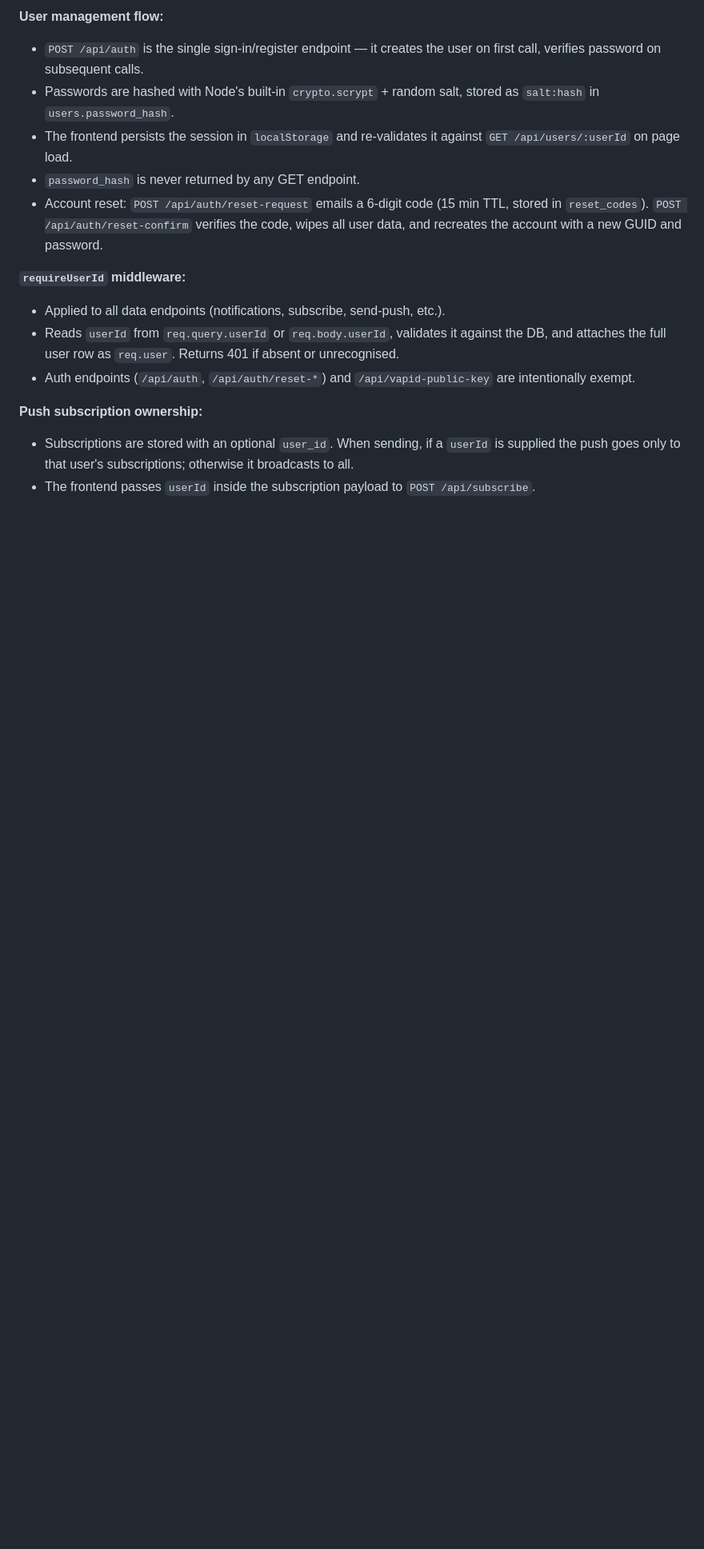
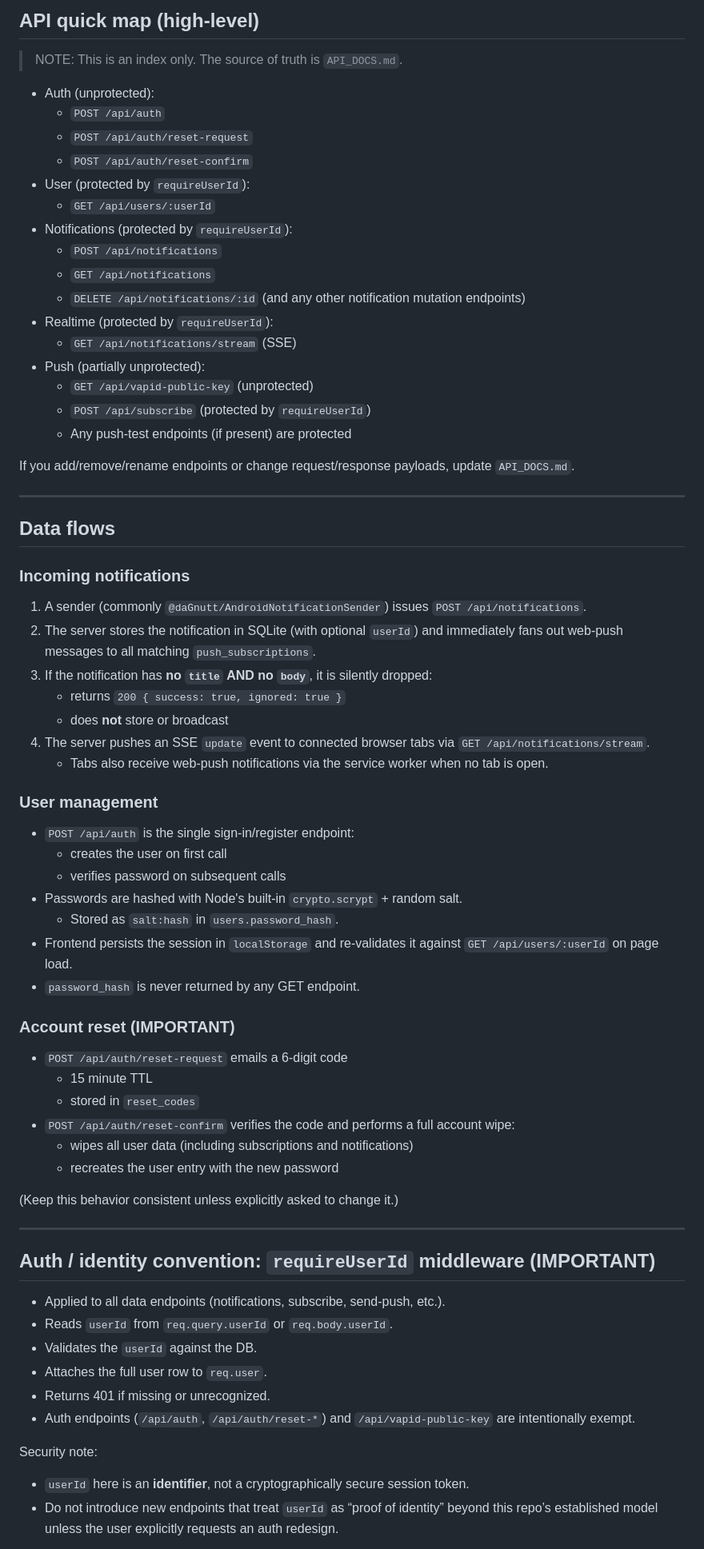
Before and after one commit to daGnutt/WebNotifications, a Markdown page: .github/copilot-instructions.md, the part around one of its changes. Shown at 80% size. Drawn GitHub-style; blank space fills up the shorter version.

```diff
--- a/.github/copilot-instructions.md
+++ b/.github/copilot-instructions.md
@@ -35,17 +69,74 @@ Android device / curl
 
-**User management flow:**
-- `POST /api/auth` is the single sign-in/register endpoint — it creates the user on first call, verifies password on subsequent calls.
-- Passwords are hashed with Node's built-in `crypto.scrypt` + random salt, stored as `salt:hash` in `users.password_hash`.
-- The frontend persists the session in `localStorage` and re-validates it against `GET /api/users/:userId` on page load.
+## API quick map (high-level)
+
+> NOTE: This is an index only. The source of truth is `API_DOCS.md`.
+
+- Auth (unprotected):
+  - `POST /api/auth`
+  - `POST /api/auth/reset-request`
+  - `POST /api/auth/reset-confirm`
+- User (protected by `requireUserId`):
+  - `GET /api/users/:userId`
+- Notifications (protected by `requireUserId`):
+  - `POST /api/notifications`
+  - `GET /api/notifications`
+  - `DELETE /api/notifications/:id` (and any other notification mutation endpoints)
+- Realtime (protected by `requireUserId`):
+  - `GET /api/notifications/stream` (SSE)
+- Push (partially unprotected):
+  - `GET /api/vapid-public-key` (unprotected)
+  - `POST /api/subscribe` (protected by `requireUserId`)
+  - Any push-test endpoints (if present) are protected
+
+If you add/remove/rename endpoints or change request/response payloads, update `API_DOCS.md`.
+
+---
+
+## Data flows
+
+### Incoming notifications
+
+1. A sender (commonly `@daGnutt/AndroidNotificationSender`) issues `POST /api/notifications`.
+2. The server stores the notification in SQLite (with optional `userId`) and immediately fans out web-push messages to all matching `push_subscriptions`.
+3. If the notification has **no `title` AND no `body`**, it is silently dropped:
+   - returns `200 { success: true, ignored: true }`
+   - does **not** store or broadcast
+4. The server pushes an SSE `update` event to connected browser tabs via `GET /api/notifications/stream`.
+   - Tabs also receive web-push notifications via the service worker when no tab is open.
+
+### User management
+
+- `POST /api/auth` is the single sign-in/register endpoint:
+  - creates the user on first call
+  - verifies password on subsequent calls
+- Passwords are hashed with Node's built-in `crypto.scrypt` + random salt.
+  - Stored as `salt:hash` in `users.password_hash`.
+- Frontend persists the session in `localStorage` and re-validates it against `GET /api/users/:userId` on page load.
 - `password_hash` is never returned by any GET endpoint.
-- Account reset: `POST /api/auth/reset-request` emails a 6-digit code (15 min TTL, stored in `reset_codes`). `POST /api/auth/reset-confirm` verifies the code, wipes all user data, and recreates the account with a new GUID and password.
 
-**`requireUserId` middleware:**
+### Account reset (IMPORTANT)
+
+- `POST /api/auth/reset-request` emails a 6-digit code
+  - 15 minute TTL
+  - stored in `reset_codes`
+- `POST /api/auth/reset-confirm` verifies the code and performs a full account wipe:
+  - wipes all user data (including subscriptions and notifications)
+  - recreates the user entry with the new password
+
+(Keep this behavior consistent unless explicitly asked to change it.)
+
+---
+
+## Auth / identity convention: `requireUserId` middleware (IMPORTANT)
+
 - Applied to all data endpoints (notifications, subscribe, send-push, etc.).
-- Reads `userId` from `req.query.userId` or `req.body.userId`, validates it against the DB, and attaches the full user row as `req.user`. Returns 401 if absent or unrecognised.
+- Reads `userId` from `req.query.userId` or `req.body.userId`.
+- Validates the `userId` against the DB.
+- Attaches the full user row to `req.user`.
+- Returns 401 if missing or unrecognized.
 - Auth endpoints (`/api/auth`, `/api/auth/reset-*`) and `/api/vapid-public-key` are intentionally exempt.
 
-**Push subscription ownership:**
-- Subscriptions are stored with an optional `user_id`. When sending, if a `userId` is supplied the push goes only to that user's subscriptions; otherwise it broadcasts to all.
-- The frontend passes `userId` inside the subscription payload to `POST /api/subscribe`.
+Security note:
+- `userId` here is an **identifier**, not a cryptographically secure session token.
+- Do not introduce new endpoints that treat `userId` as “proof of identity” beyond this repo’s established model unless the user explicitly requests an auth redesign.
 
```
Also changed, not shown: other parts of .github/copilot-instructions.md (+185 -38 lines).
